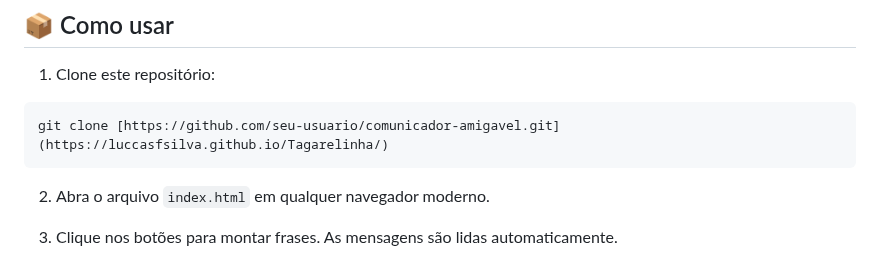
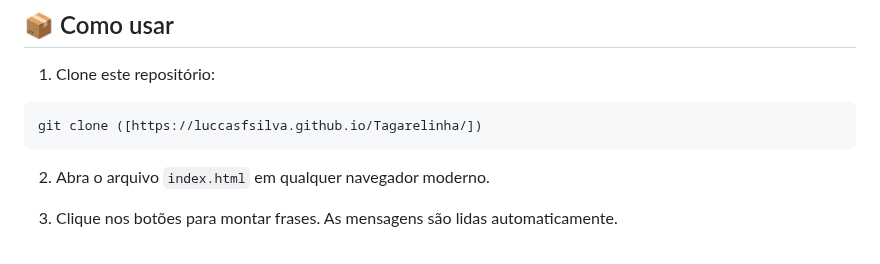
Before and after one commit to luccasfsilva/Comunicador, a Markdown page: README.md, the part around the change. Drawn GitHub-style.

````diff
--- a/README.md
+++ b/README.md
@@ -69,7 +69,7 @@ Este projeto foi desenvolvido pensando em:
 
 1. Clone este repositório:
 ```bash
-git clone [https://github.com/seu-usuario/comunicador-amigavel.git](https://luccasfsilva.github.io/Tagarelinha/)
+git clone ([https://luccasfsilva.github.io/Tagarelinha/])
 ```
 
 2. Abra o arquivo `index.html` em qualquer navegador moderno.
````
